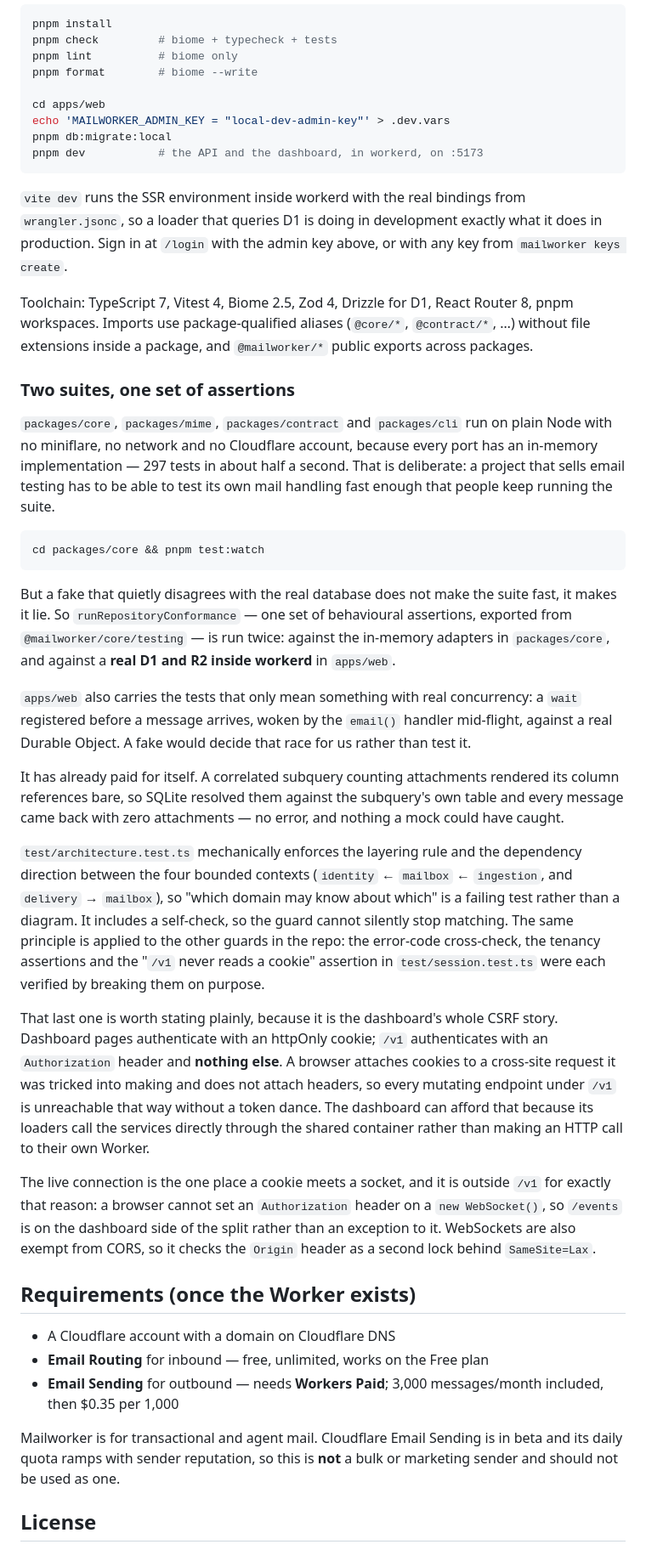
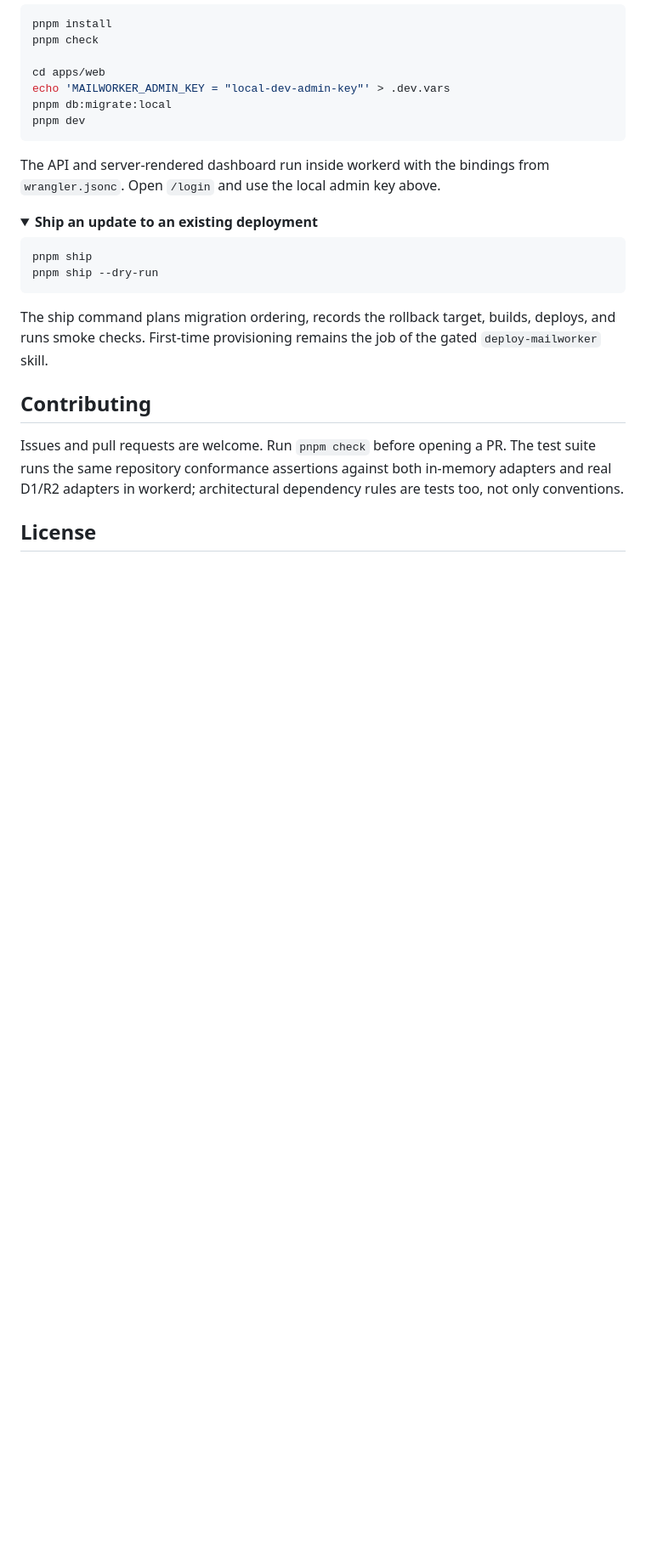
Before and after one commit to guangzhengli/mailworker, a Markdown page: README.md, the part around one of its changes. Shown at 85% size. GitHub-like rendering; folded sections open; blank space fills up the shorter version.

````diff
--- a/README.md
+++ b/README.md
@@ -147,89 +205,39 @@ The marketing site and public live demo live in a **separate** repo
 
 ```bash
 pnpm install
-pnpm check         # biome + typecheck + tests
-pnpm lint          # biome only
-pnpm format        # biome --write
+pnpm check
 
 cd apps/web
 echo 'MAILWORKER_ADMIN_KEY = "local-dev-admin-key"' > .dev.vars
 pnpm db:migrate:local
-pnpm dev           # the API and the dashboard, in workerd, on :5173
+pnpm dev
 ```
 
-`vite dev` runs the SSR environment inside workerd with the real bindings from
-`wrangler.jsonc`, so a loader that queries D1 is doing in development exactly
-what it does in production. Sign in at `/login` with the admin key above, or
-with any key from `mailworker keys create`.
+The API and server-rendered dashboard run inside workerd with the bindings from
+`wrangler.jsonc`. Open `/login` and use the local admin key above.
 
-Toolchain: TypeScript 7, Vitest 4, Biome 2.5, Zod 4, Drizzle for D1,
-React Router 8, pnpm workspaces. Imports use package-qualified
-aliases (`@core/*`, `@contract/*`, …) without file extensions inside a package, and
-`@mailworker/*` public exports across packages.
+</details>
 
-### Two suites, one set of assertions
-
-`packages/core`, `packages/mime`, `packages/contract` and `packages/cli` run on
-plain Node with no miniflare, no network and no Cloudflare account, because every
-port has an in-memory implementation — 297 tests in about half a second. That is deliberate:
-a project that sells email testing has to be able to test its own mail handling
-fast enough that people keep running the suite.
+<details>
+<summary><strong>Ship an update to an existing deployment</strong></summary>
 
 ```bash
-cd packages/core && pnpm test:watch
+pnpm ship
+pnpm ship --dry-run
 ```
 
-But a fake that quietly disagrees with the real database does not make the suite
-fast, it makes it lie. So `runRepositoryConformance` — one set of behavioural
-assertions, exported from `@mailworker/core/testing` — is run twice: against the
-in-memory adapters in `packages/core`, and against a **real D1 and R2 inside
-workerd** in `apps/web`.
+The ship command plans migration ordering, records the rollback target, builds,
+deploys, and runs smoke checks. First-time provisioning remains the job of the
+gated `deploy-mailworker` skill.
 
-`apps/web` also carries the tests that only mean something with real
-concurrency: a `wait` registered before a message arrives, woken by the
-`email()` handler mid-flight, against a real Durable Object. A fake would decide
-that race for us rather than test it.
+</details>
 
-It has already paid for itself. A correlated subquery counting attachments
-rendered its column references bare, so SQLite resolved them against the
-subquery's own table and every message came back with zero attachments — no
-error, and nothing a mock could have caught.
+## Contributing
 
-`test/architecture.test.ts` mechanically enforces the layering rule and
-the dependency direction between the four bounded contexts (`identity` ←
-`mailbox` ← `ingestion`, and `delivery` → `mailbox`), so "which domain may know
-about which" is a failing test rather than a diagram. It includes a self-check,
-so the guard cannot silently stop matching. The same
-principle is applied to the other guards in the repo: the error-code
-cross-check, the tenancy assertions and the "`/v1` never reads a cookie"
-assertion in `test/session.test.ts` were each verified by breaking them on
-purpose.
-
-That last one is worth stating plainly, because it is the dashboard's whole
-CSRF story. Dashboard pages authenticate with an httpOnly cookie; `/v1`
-authenticates with an `Authorization` header and **nothing else**. A browser
-attaches cookies to a cross-site request it was tricked into making and does not
-attach headers, so every mutating endpoint under `/v1` is unreachable that way
-without a token dance. The dashboard can afford that because its loaders call
-the services directly through the shared container rather than making an HTTP
-call to their own Worker.
-
-The live connection is the one place a cookie meets a socket, and it is outside
-`/v1` for exactly that reason: a browser cannot set an `Authorization` header on
-a `new WebSocket()`, so `/events` is on the dashboard side of the split rather
-than an exception to it. WebSockets are also exempt from CORS, so it checks the
-`Origin` header as a second lock behind `SameSite=Lax`.
-
-## Requirements (once the Worker exists)
-
-- A Cloudflare account with a domain on Cloudflare DNS
-- **Email Routing** for inbound — free, unlimited, works on the Free plan
-- **Email Sending** for outbound — needs **Workers Paid**; 3,000 messages/month
-  included, then $0.35 per 1,000
-
-Mailworker is for transactional and agent mail. Cloudflare Email Sending is in
-beta and its daily quota ramps with sender reputation, so this is **not** a bulk
-or marketing sender and should not be used as one.
+Issues and pull requests are welcome. Run `pnpm check` before opening a PR. The
+test suite runs the same repository conformance assertions against both in-memory
+adapters and real D1/R2 adapters in workerd; architectural dependency rules are
+tests too, not only conventions.
 
 ## License
 
````
Also changed, not shown: other parts of README.md (+169 -111 lines), README.zh-CN.md (added, +234 -0 lines), docs/screenshot-received-mail.jpg (added).
